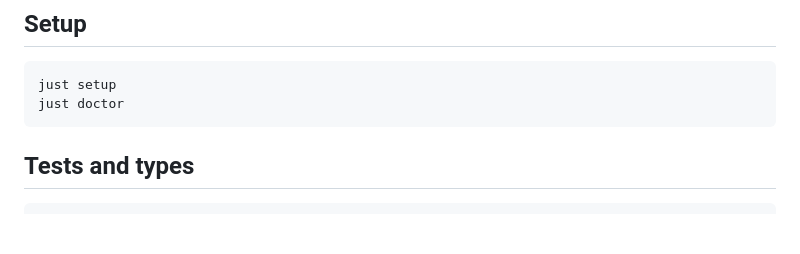
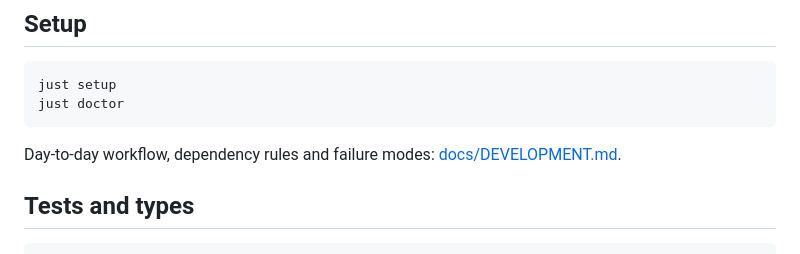
Before and after one commit to mdyzma/audiobook-factory, a Markdown page: README.md, the part around the change. GitHub-like rendering; blank space fills up the shorter version.

````diff
--- a/README.md
+++ b/README.md
@@ -39,6 +39,9 @@ magnitude faster but is not required.
 just setup
 just doctor
 ```
+
+Day-to-day workflow, dependency rules and failure modes:
+[docs/DEVELOPMENT.md](docs/DEVELOPMENT.md).
 
 ## Tests and types
 
````
Also changed, not shown: CLAUDE.md (+2 -0 lines), docs/DEVELOPMENT.md (added, +182 -0 lines).
